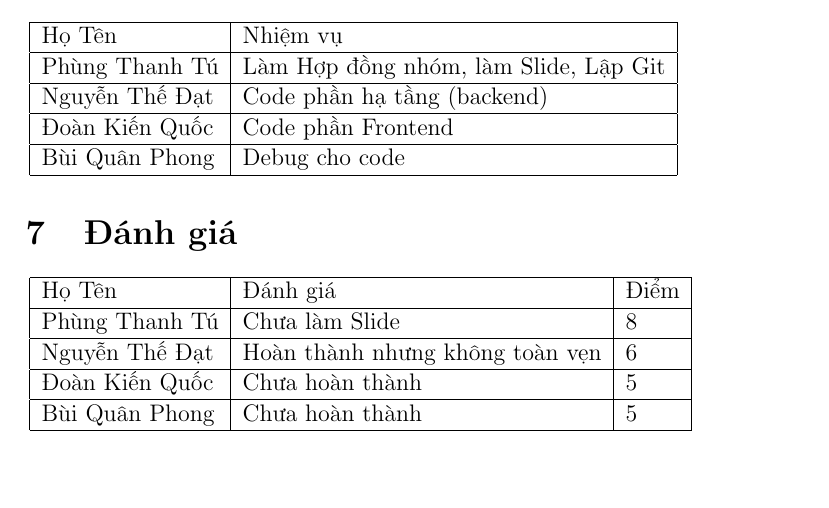
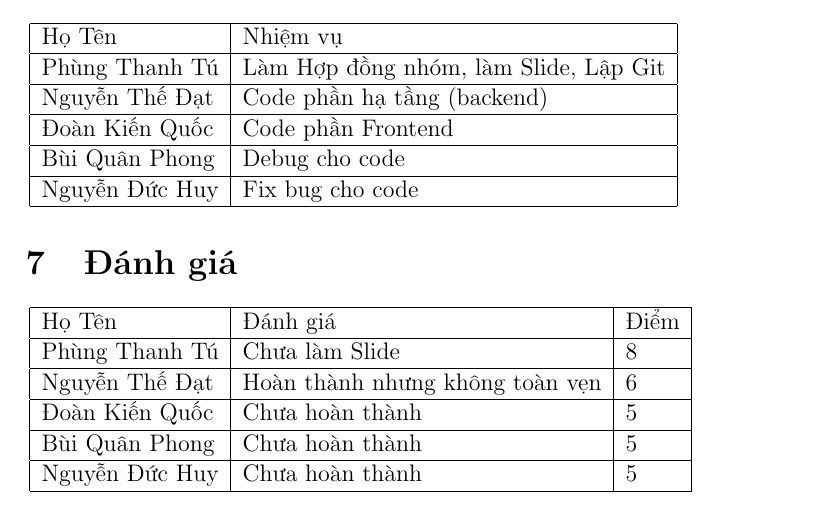
Before and after one commit to Team-SS004-L16-CLC-Nhom-12/SnakeGame, a LaTeX document (HĐN.tex): part of page 5 of 5, cut so that both start at the same text, the shorter picture padded with empty space. Compiled offline with pdfLaTeX.

Commit message:
sửa HĐN

```diff
--- a/HĐN.tex
+++ b/HĐN.tex
@@ -132,6 +132,7 @@ Bên cạnh việc họp tổng kết để tổng kết điểm thì việc xé
     Nguyễn Thế Đạt & Code phần hạ tầng (backend) \\ \hline
     Đoàn Kiến Quốc  & Code phần Frontend \\ \hline
     Bùi Quân Phong  & Debug cho code \\ \hline
+    Nguyễn Đức Huy  & Fix bug cho code \\ \hline
 \end{tabular}
 
 \section{Đánh giá}
@@ -141,6 +142,7 @@ Bên cạnh việc họp tổng kết để tổng kết điểm thì việc xé
     Nguyễn Thế Đạt & Hoàn thành nhưng không toàn vẹn & 6 \\ \hline
     Đoàn Kiến Quốc  & Chưa hoàn thành & 5\\ \hline
     Bùi Quân Phong  & Chưa hoàn thành & 5\\ \hline
+    Nguyễn Đức Huy  & Chưa hoàn thành & 5\\ \hline
 \end{tabular}
 
 
```
Also changed, not shown: HDN.pdf.
